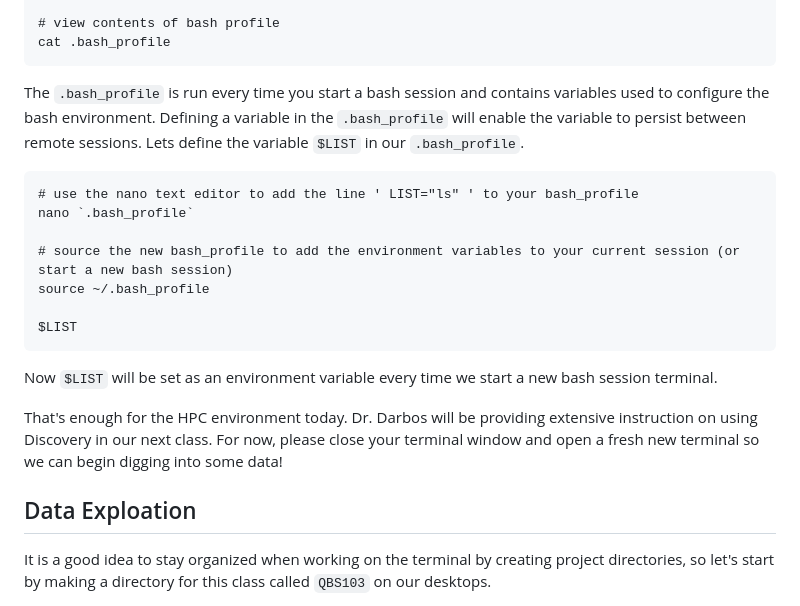
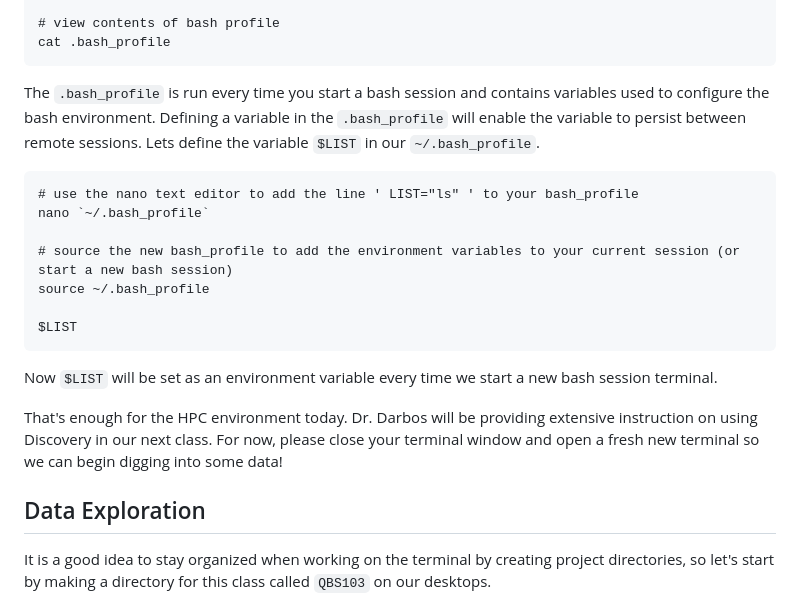
Before and after one commit to kosarekn/QBS103, a Markdown page: Lectures/QBS103_IntrotoBash.md, the part around the change. Drawn GitHub-style.

````diff
--- a/Lectures/QBS103_IntrotoBash.md
+++ b/Lectures/QBS103_IntrotoBash.md
@@ -195,11 +195,11 @@ ls -a
 cat .bash_profile
 ```
 
-The `.bash_profile` is run every time you start a bash session and contains variables used to configure the bash environment. Defining a variable in the `.bash_profile` will enable the variable to persist between remote sessions. Lets define the variable `$LIST` in our `.bash_profile`.
+The `.bash_profile` is run every time you start a bash session and contains variables used to configure the bash environment. Defining a variable in the `.bash_profile` will enable the variable to persist between remote sessions. Lets define the variable `$LIST` in our `~/.bash_profile`.
 
 ```bash{cmd}
 # use the nano text editor to add the line ' LIST="ls" ' to your bash_profile
-nano `.bash_profile`
+nano `~/.bash_profile`
 
 # source the new bash_profile to add the environment variables to your current session (or start a new bash session)
 source ~/.bash_profile
@@ -211,7 +211,7 @@ Now `$LIST` will be set as an environment variable every time we start a new bas
 
 That's enough for the HPC environment today. Dr. Darbos will be providing extensive instruction on using Discovery in our next class. For now, please close your terminal window and open a fresh new terminal so we can begin digging into some data!
 
-## Data Exploation
+## Data Exploration
 
 It is a good idea to stay organized when working on the terminal by creating project directories, so let's start by making a directory for this class called `QBS103` on our desktops.
 
````
